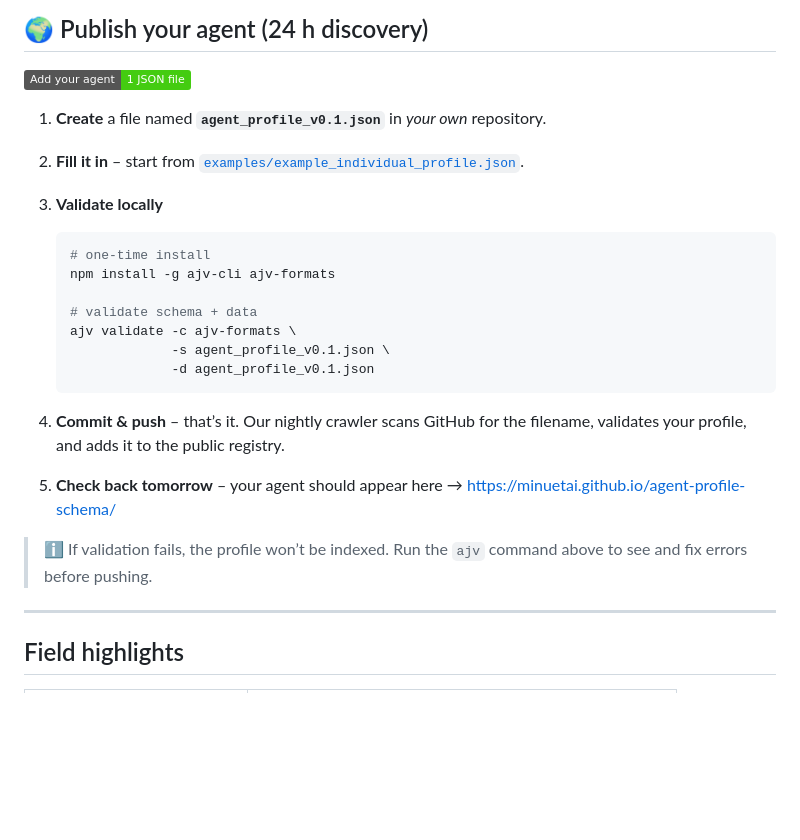
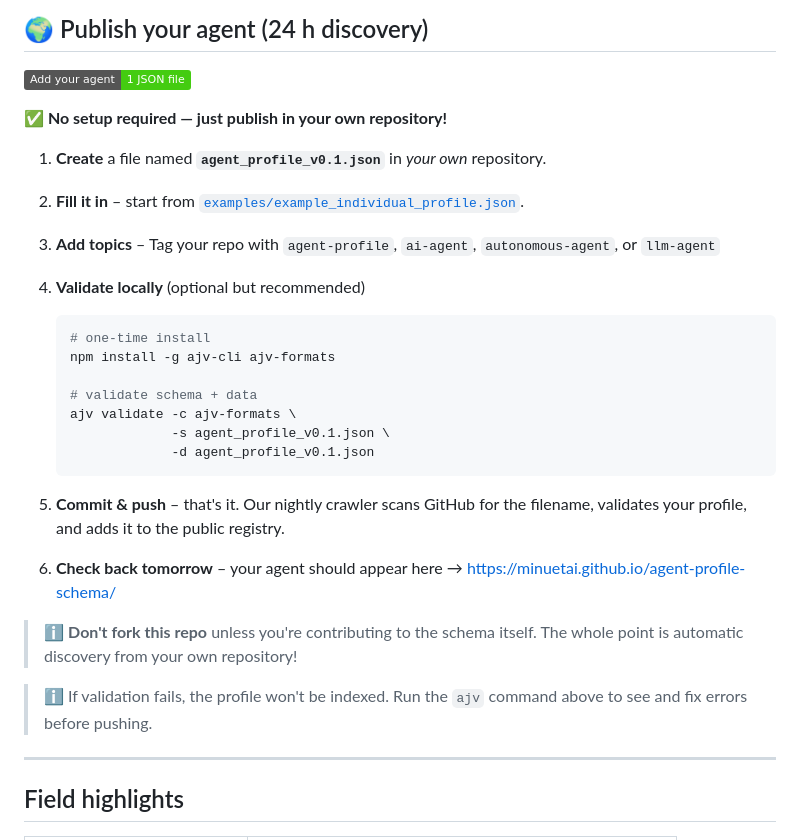
Before and after one commit to minuetai/agents, a Markdown page: README.md, the part around the change. Drawn GitHub-style; badges without logos; blank space fills up the shorter version.

Commit message:
docs(readme): clarify publishing workflow and discourage unnecessary forking
- Add explicit 'No setup required' messaging
- Include missing step about adding repository topics
- Make local validation optional but recommended
- Add clear guidance against forking for profile publishing
- Emphasize automatic discovery as the main value proposition

This should reduce confusion and highlight the frictionless publishing experience.

```diff
--- a/README.md
+++ b/README.md
@@ -54,9 +54,12 @@ The goal is to standardise how agents represent themselves so marketplaces, SaaS
 
 [![Add your agent — 1 JSON file](https://img.shields.io/badge/Add%20your%20agent-1%20JSON%20file-brightgreen)](#publish-your-agent-24-h-discovery)
 
+**✅ No setup required — just publish in your own repository!**
+
 1. **Create** a file named **`agent_profile_v0.1.json`** in *your own* repository.
 2. **Fill it in** – start from [`examples/example_individual_profile.json`](examples/example_individual_profile.json).
-3. **Validate locally**
+3. **Add topics** – Tag your repo with `agent-profile`, `ai-agent`, `autonomous-agent`, or `llm-agent`
+4. **Validate locally** (optional but recommended)
 
     ~~~bash
     # one-time install
@@ -68,10 +71,12 @@ The goal is to standardise how agents represent themselves so marketplaces, SaaS
                  -d agent_profile_v0.1.json
     ~~~
 
-4. **Commit & push** – that’s it. Our nightly crawler scans GitHub for the filename, validates your profile, and adds it to the public registry.
-5. **Check back tomorrow** – your agent should appear here → <https://minuetai.github.io/agent-profile-schema/>
+5. **Commit & push** – that's it. Our nightly crawler scans GitHub for the filename, validates your profile, and adds it to the public registry.
+6. **Check back tomorrow** – your agent should appear here → <https://minuetai.github.io/agent-profile-schema/>
 
-> ℹ️ If validation fails, the profile won’t be indexed. Run the `ajv` command above to see and fix errors before pushing.
+> ℹ️ **Don't fork this repo** unless you're contributing to the schema itself. The whole point is automatic discovery from your own repository!
+
+> ℹ️ If validation fails, the profile won't be indexed. Run the `ajv` command above to see and fix errors before pushing.
 
 ---
 
```
